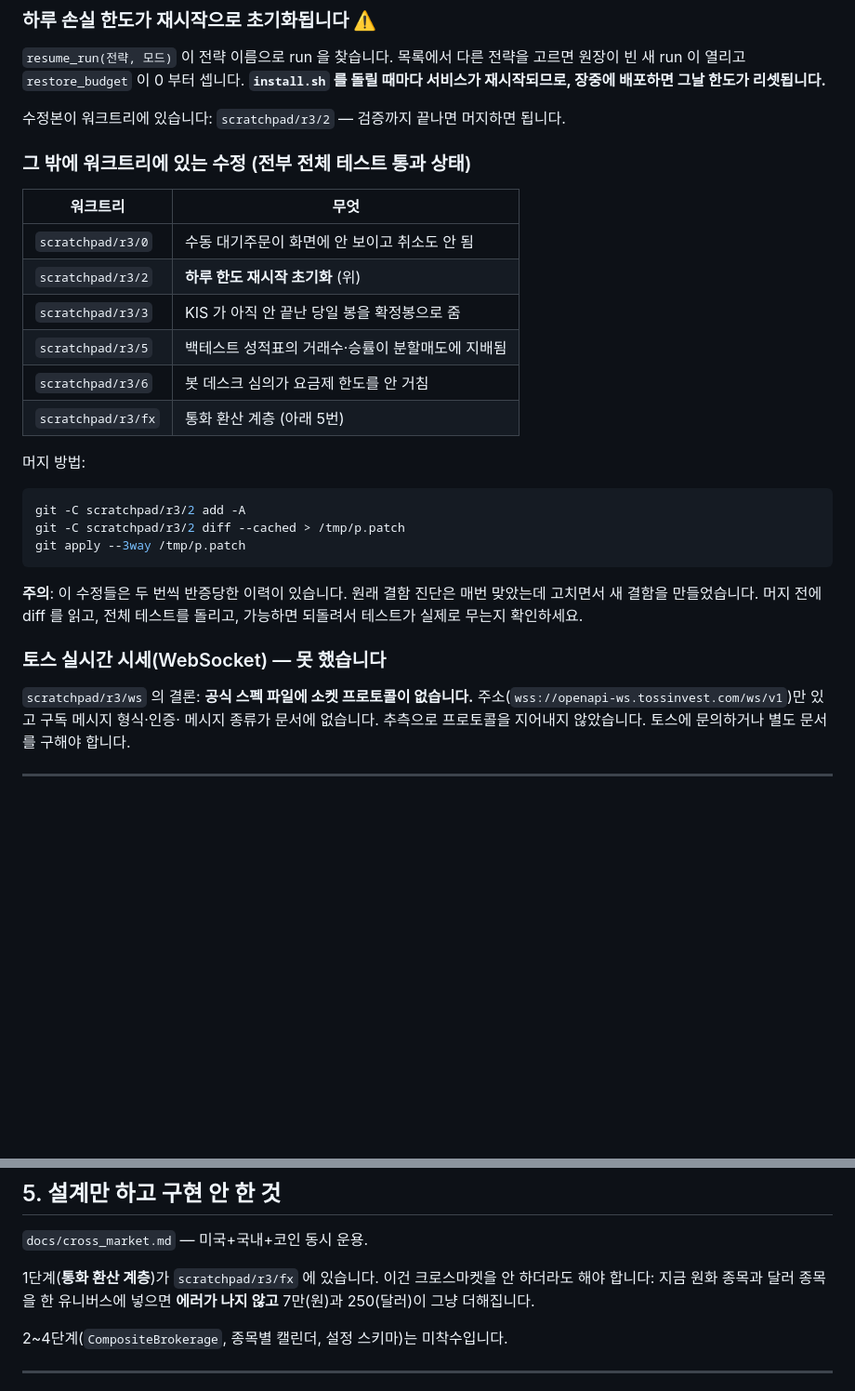
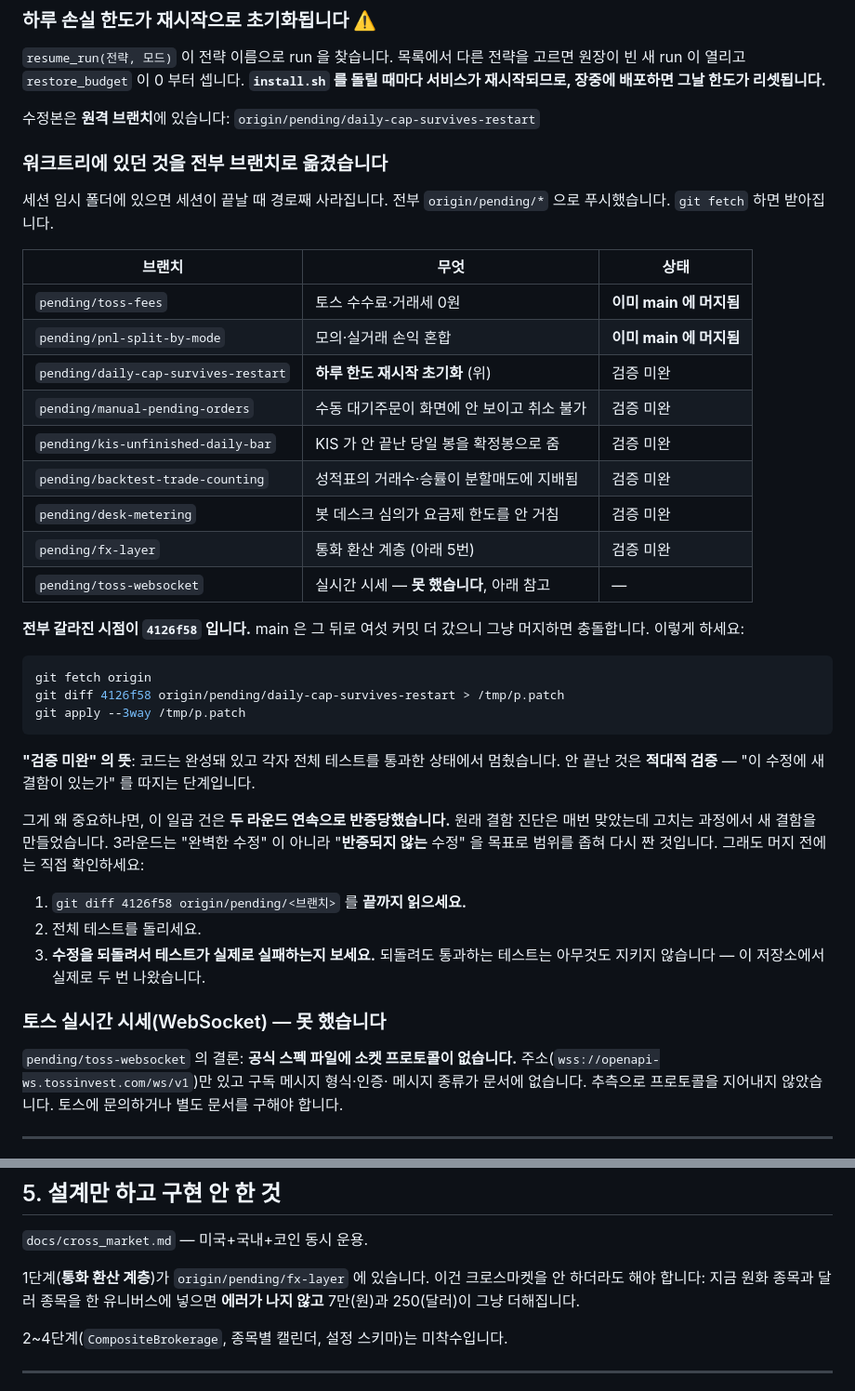
Before and after one commit to munyechan11-cell/invest, a Markdown page: HANDOFF.md, 2 parts joined by grey strips. Shown at 93% size. GitHub-like rendering; blank space fills up the shorter version.

Commit message:
대기 중인 수정본을 세션 임시폴더에서 원격 브랜치로 옮긴다
워크트리가 /private/tmp/claude-501/<세션ID>/scratchpad/r3/* 에 있었다. 그
경로는 세션이 끝나면 사라지고, 그러면 인수인계 문서가 가리키는 자리가 죽고
그 안의 수정본 아홉 건이 통째로 날아간다. 넘겨받는 사람은 문서에 적힌
브랜치가 없다는 것만 알게 된다.

전부 origin/pending/* 로 푸시했다. git fetch 로 받아진다:

  pending/toss-fees                  (이미 main 에 머지됨)
  pending/pnl-split-by-mode          (이미 main 에 머지됨)
  pending/daily-cap-survives-restart ← 실거래 안전에 직결
  pending/manual-pending-orders
  pending/kis-unfinished-daily-bar
  pending/backtest-trade-counting
  pending/desk-metering
  pending/fx-layer
  pending/toss-websocket             (못 한 이유가 담겨 있음)

전부 4126f58 에서 갈라졌고 main 은 그 뒤로 여섯 커밋 더 갔으므로, 그냥
머지하면 충돌한다. 문서에 3-way 적용 방법을 적고 실제로 붙는 것을 확인했다.

"검증 미완" 이 무슨 뜻인지도 적었다 — 코드는 완성돼 전체 테스트를 통과한
상태이고, 안 끝난 것은 "이 수정에 새 결함이 있는가" 를 따지는 적대적 검증이다.
이 일곱 건은 두 라운드 연속으로 반증당했다. 원래 결함 진단은 매번 맞았는데
고치면서 새 결함을 만들었다. 그래서 머지 전에 되돌려서 테스트가 실제로
무는지 확인하라고 적었다.

Co-Authored-By: Claude Opus 5 <noreply@anthropic.com>

````diff
--- a/HANDOFF.md
+++ b/HANDOFF.md
@@ -135,34 +135,51 @@ quant/api/static/chart.js     캔들 차트
 **`install.sh` 를 돌릴 때마다 서비스가 재시작되므로, 장중에 배포하면 그날
 한도가 리셋됩니다.**
 
-수정본이 워크트리에 있습니다:
-`scratchpad/r3/2` — 검증까지 끝나면 머지하면 됩니다.
+수정본은 **원격 브랜치**에 있습니다: `origin/pending/daily-cap-survives-restart`
 
-### 그 밖에 워크트리에 있는 수정 (전부 전체 테스트 통과 상태)
+### 워크트리에 있던 것을 전부 브랜치로 옮겼습니다
 
-| 워크트리 | 무엇 |
-|---|---|
-| `scratchpad/r3/0` | 수동 대기주문이 화면에 안 보이고 취소도 안 됨 |
-| `scratchpad/r3/2` | **하루 한도 재시작 초기화** (위) |
-| `scratchpad/r3/3` | KIS 가 아직 안 끝난 당일 봉을 확정봉으로 줌 |
-| `scratchpad/r3/5` | 백테스트 성적표의 거래수·승률이 분할매도에 지배됨 |
-| `scratchpad/r3/6` | 봇 데스크 심의가 요금제 한도를 안 거침 |
-| `scratchpad/r3/fx` | 통화 환산 계층 (아래 5번) |
+세션 임시 폴더에 있으면 세션이 끝날 때 경로째 사라집니다. 전부
+`origin/pending/*` 으로 푸시했습니다. `git fetch` 하면 받아집니다.
 
-머지 방법:
+| 브랜치 | 무엇 | 상태 |
+|---|---|---|
+| `pending/toss-fees` | 토스 수수료·거래세 0원 | **이미 main 에 머지됨** |
+| `pending/pnl-split-by-mode` | 모의·실거래 손익 혼합 | **이미 main 에 머지됨** |
+| `pending/daily-cap-survives-restart` | **하루 한도 재시작 초기화** (위) | 검증 미완 |
+| `pending/manual-pending-orders` | 수동 대기주문이 화면에 안 보이고 취소 불가 | 검증 미완 |
+| `pending/kis-unfinished-daily-bar` | KIS 가 안 끝난 당일 봉을 확정봉으로 줌 | 검증 미완 |
+| `pending/backtest-trade-counting` | 성적표의 거래수·승률이 분할매도에 지배됨 | 검증 미완 |
+| `pending/desk-metering` | 봇 데스크 심의가 요금제 한도를 안 거침 | 검증 미완 |
+| `pending/fx-layer` | 통화 환산 계층 (아래 5번) | 검증 미완 |
+| `pending/toss-websocket` | 실시간 시세 — **못 했습니다**, 아래 참고 | — |
+
+**전부 갈라진 시점이 `4126f58` 입니다.** main 은 그 뒤로 여섯 커밋 더 갔으니
+그냥 머지하면 충돌합니다. 이렇게 하세요:
+
 ```bash
-git -C scratchpad/r3/2 add -A
-git -C scratchpad/r3/2 diff --cached > /tmp/p.patch
+git fetch origin
+git diff 4126f58 origin/pending/daily-cap-survives-restart > /tmp/p.patch
 git apply --3way /tmp/p.patch
 ```
 
-**주의**: 이 수정들은 두 번씩 반증당한 이력이 있습니다. 원래 결함 진단은
-매번 맞았는데 고치면서 새 결함을 만들었습니다. 머지 전에 diff 를 읽고,
-전체 테스트를 돌리고, 가능하면 되돌려서 테스트가 실제로 무는지 확인하세요.
+**"검증 미완" 의 뜻**: 코드는 완성돼 있고 각자 전체 테스트를 통과한 상태에서
+멈췄습니다. 안 끝난 것은 **적대적 검증** — "이 수정에 새 결함이 있는가" 를
+따지는 단계입니다.
+
+그게 왜 중요하냐면, 이 일곱 건은 **두 라운드 연속으로 반증당했습니다.** 원래
+결함 진단은 매번 맞았는데 고치는 과정에서 새 결함을 만들었습니다. 3라운드는
+"완벽한 수정" 이 아니라 "**반증되지 않는** 수정" 을 목표로 범위를 좁혀 다시
+짠 것입니다. 그래도 머지 전에는 직접 확인하세요:
+
+1. `git diff 4126f58 origin/pending/<브랜치>` 를 **끝까지 읽으세요.**
+2. 전체 테스트를 돌리세요.
+3. **수정을 되돌려서 테스트가 실제로 실패하는지 보세요.** 되돌려도 통과하는
+   테스트는 아무것도 지키지 않습니다 — 이 저장소에서 실제로 두 번 나왔습니다.
 
 ### 토스 실시간 시세(WebSocket) — 못 했습니다
 
-`scratchpad/r3/ws` 의 결론: **공식 스펙 파일에 소켓 프로토콜이 없습니다.**
+`pending/toss-websocket` 의 결론: **공식 스펙 파일에 소켓 프로토콜이 없습니다.**
 주소(`wss://openapi-ws.tossinvest.com/ws/v1`)만 있고 구독 메시지 형식·인증·
 메시지 종류가 문서에 없습니다. 추측으로 프로토콜을 지어내지 않았습니다.
 토스에 문의하거나 별도 문서를 구해야 합니다.
@@ -190,7 +207,7 @@ git apply --3way /tmp/p.patch
 
 `docs/cross_market.md` — 미국+국내+코인 동시 운용.
 
-1단계(**통화 환산 계층**)가 `scratchpad/r3/fx` 에 있습니다. 이건 크로스마켓을
+1단계(**통화 환산 계층**)가 `origin/pending/fx-layer` 에 있습니다. 이건 크로스마켓을
 안 하더라도 해야 합니다: 지금 원화 종목과 달러 종목을 한 유니버스에 넣으면
 **에러가 나지 않고** 7만(원)과 250(달러)이 그냥 더해집니다.
 
````
